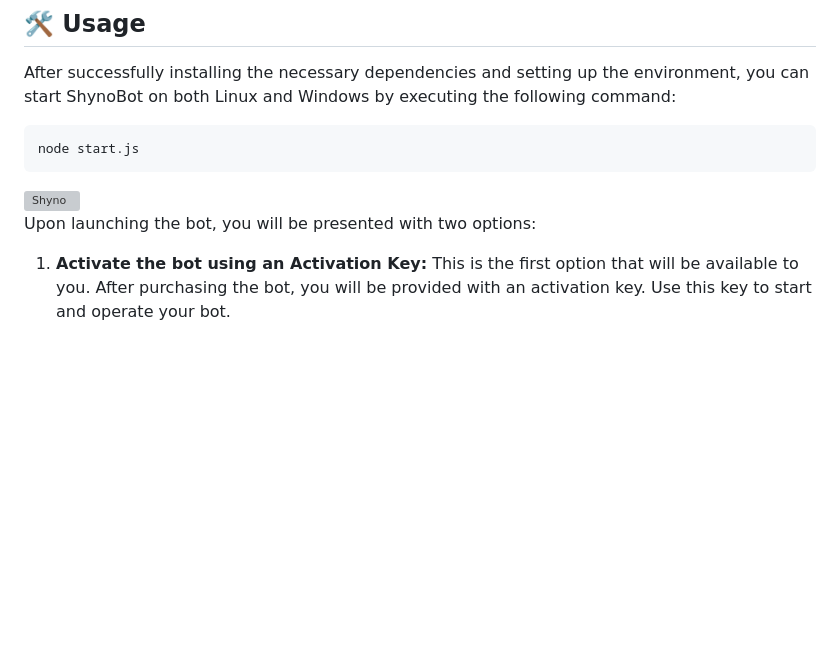
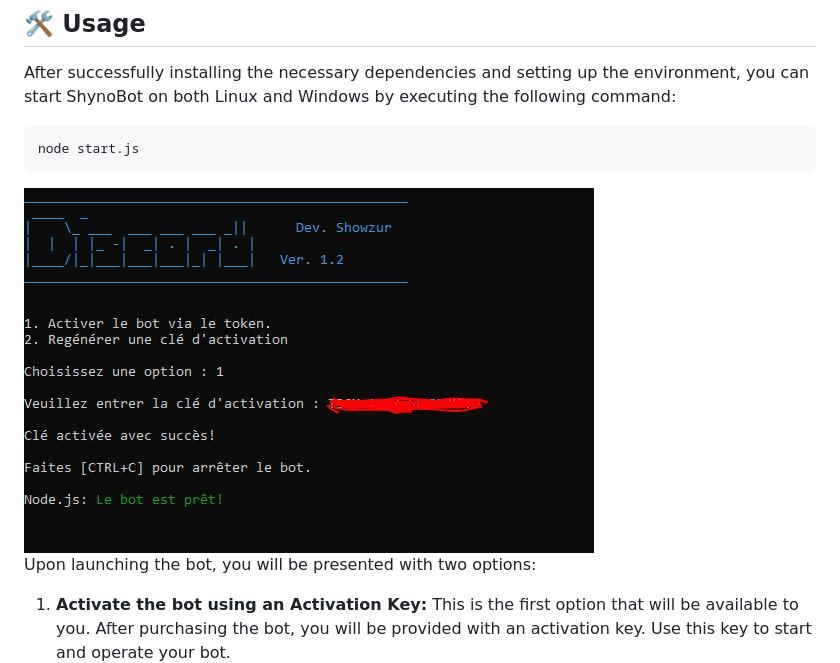
Before and after one commit to Macxzew/ShynoBOT, a Markdown page: README.md, the part around the change. Rendered like a GitHub page; blank space fills up the shorter version; grey boxes are pictures that could not be loaded.

````diff
--- a/README.md
+++ b/README.md
@@ -59,7 +59,7 @@ After successfully installing the necessary dependencies and setting up the envi
 ```
 node start.js
 ```
-<img alt="Shyno" src="src/img/shyno-start.png"/>
+<img alt="Shyno" src="assets/shyno-start.png"/>
 
 Upon launching the bot, you will be presented with two options:
 1. **Activate the bot using an Activation Key:** This is the first option that will be available to you. After purchasing the bot, you will be provided with an activation key. Use this key to start and operate your bot.
````
